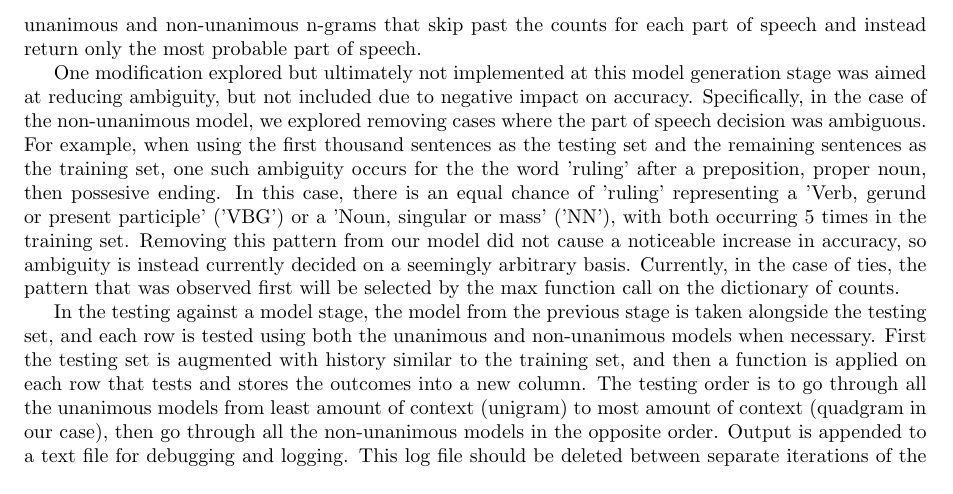
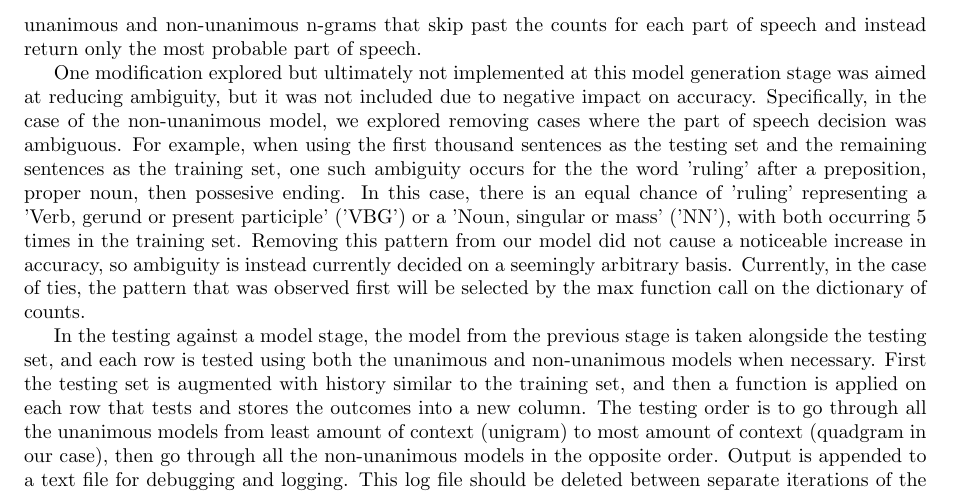
Before and after one commit to Anton-Petrenko/ngram-tagger, a LaTeX document (report/report.tex, which reads report/implementations/merritt.tex): part of page 3 of 4, cut so that both start at the same text. Compiled offline with pdfLaTeX.

Commit message:
fix typo

```diff
--- a/report/implementations/merritt.tex
+++ b/report/implementations/merritt.tex
@@ -8,7 +8,7 @@ In in the initial data processing stage, the tagged sentence data is read from t
 
 In the model generation stage, two major steps occur: mapping and flattening. Before mapping can occur, the history of previous parts of speech must be generated for each word and stored in the row for later use. To do this, the part of speech column is copied and shifted down based on the number of history entries required. For example, when generating quadgrams, the history requires the previous three parts of speech, meaning that three shifted columns need to be added. Values in the shifted columns are left blank if the sentence number changes after a shift. With the history added to each row in the table, a mapping can be generated by applying a function to the rows of the table, creating a dictionary that maps history patterns to occurrence counters for each part of speech. This step of applying the function to the rows to build the dictionary is the most time consuming step in our implementation, taking roughly 15 seconds per jackknife iteration. With the mapping dictionary created, a flattening step is performed to create the model where the mappings are separated into separate dictionaries for unanimous and non-unanimous n-grams that skip past the counts for each part of speech and instead return only the most probable part of speech.
 
-One modification explored but ultimately not implemented at this model generation stage was aimed at reducing ambiguity, but not included due to negative impact on accuracy. Specifically, in the case of the non-unanimous model, we explored removing cases where the part of speech decision was ambiguous. For example, when using the first thousand sentences as the testing set and the remaining sentences as the training set, one such ambiguity occurs for the the word 'ruling' after a preposition, proper noun, then possesive ending. In this case, there is an equal chance of 'ruling' representing a 'Verb, gerund or present participle' ('VBG') or a 'Noun, singular or mass' ('NN'), with both occurring 5 times in the training set. Removing this pattern from our model did not cause a noticeable increase in accuracy, so ambiguity is instead currently decided on a seemingly arbitrary basis. Currently, in the case of ties, the pattern that was observed first will be selected by the max function call on the dictionary of counts.
+One modification explored but ultimately not implemented at this model generation stage was aimed at reducing ambiguity, but it was not included due to negative impact on accuracy. Specifically, in the case of the non-unanimous model, we explored removing cases where the part of speech decision was ambiguous. For example, when using the first thousand sentences as the testing set and the remaining sentences as the training set, one such ambiguity occurs for the the word 'ruling' after a preposition, proper noun, then possesive ending. In this case, there is an equal chance of 'ruling' representing a 'Verb, gerund or present participle' ('VBG') or a 'Noun, singular or mass' ('NN'), with both occurring 5 times in the training set. Removing this pattern from our model did not cause a noticeable increase in accuracy, so ambiguity is instead currently decided on a seemingly arbitrary basis. Currently, in the case of ties, the pattern that was observed first will be selected by the max function call on the dictionary of counts.
 
 In the testing against a model stage, the model from the previous stage is taken alongside the testing set, and each row is tested using both the unanimous and non-unanimous models when necessary. First the testing set is augmented with history similar to the training set, and then a function is applied on each row that tests and stores the outcomes into a new column. The testing order is to go through all the unanimous models from least amount of context (unigram) to most amount of context (quadgram in our case), then go through all the non-unanimous models in the opposite order. Output is appended to a text file for debugging and logging. This log file should be deleted between separate iterations of the program to prevent confusion.
 
```
